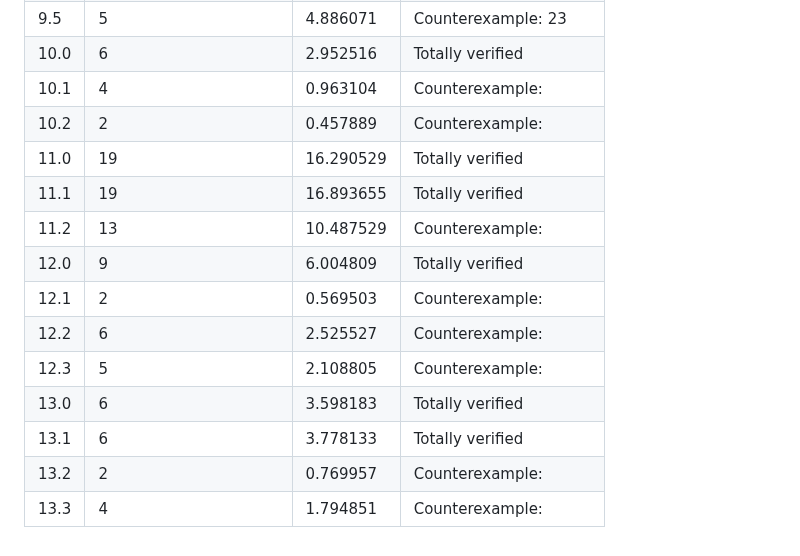
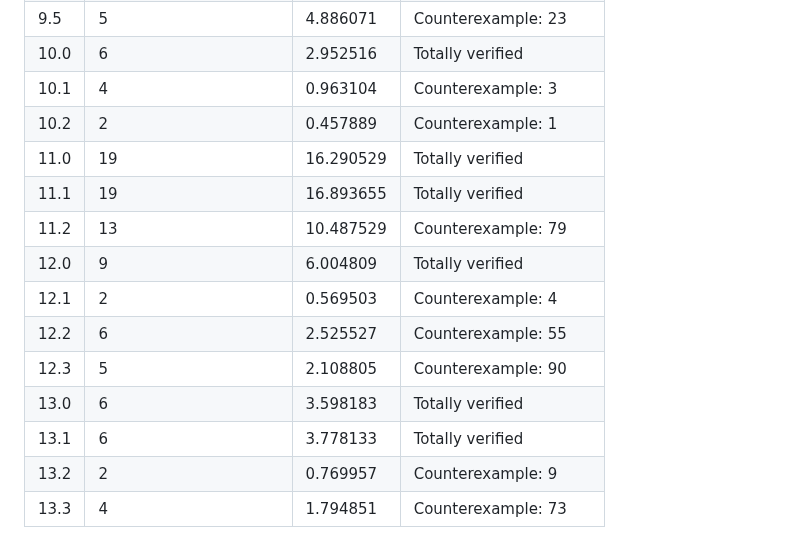
Before and after one commit to aabcliu/TBFV4J, a Markdown page: Experiment Result/Experiment_Result.md, the part around the change. GitHub-like rendering.

```diff
--- a/Experiment Result/Experiment_Result.md
+++ b/Experiment Result/Experiment_Result.md
@@ -45,16 +45,16 @@
 | 9.4   | 10                   | 11.911745 | Counterexample:  123/2  |
 | 9.5   | 5                    | 4.886071  | Counterexample:   23 |
 | 10.0  | 6                    | 2.952516  | Totally verified  |
-| 10.1  | 4                    | 0.963104  | Counterexample:    |
-| 10.2  | 2                    | 0.457889  | Counterexample:    |
+| 10.1  | 4                    | 0.963104  | Counterexample: 3   |
+| 10.2  | 2                    | 0.457889  | Counterexample:  1  |
 | 11.0  | 19                   | 16.290529 | Totally verified  |
 | 11.1  | 19                   | 16.893655 | Totally verified  |
-| 11.2  | 13                   | 10.487529 | Counterexample:    |
+| 11.2  | 13                   | 10.487529 | Counterexample:  79    |
 | 12.0  | 9                    | 6.004809  | Totally verified  |
-| 12.1  | 2                    | 0.569503  | Counterexample:    |
-| 12.2  | 6                    | 2.525527  | Counterexample:    |
-| 12.3  | 5                    | 2.108805  | Counterexample:    |
+| 12.1  | 2                    | 0.569503  | Counterexample:  4 |
+| 12.2  | 6                    | 2.525527  | Counterexample:  55    |
+| 12.3  | 5                    | 2.108805  | Counterexample:  90    |
 | 13.0  | 6                    | 3.598183  | Totally verified  |
 | 13.1  | 6                    | 3.778133  | Totally verified  |
-| 13.2  | 2                    | 0.769957  | Counterexample:    |
-| 13.3  | 4                    | 1.794851  | Counterexample:    |
+| 13.2  | 2                    | 0.769957  | Counterexample:  9    |
+| 13.3  | 4                    | 1.794851  | Counterexample:  73  |
```
